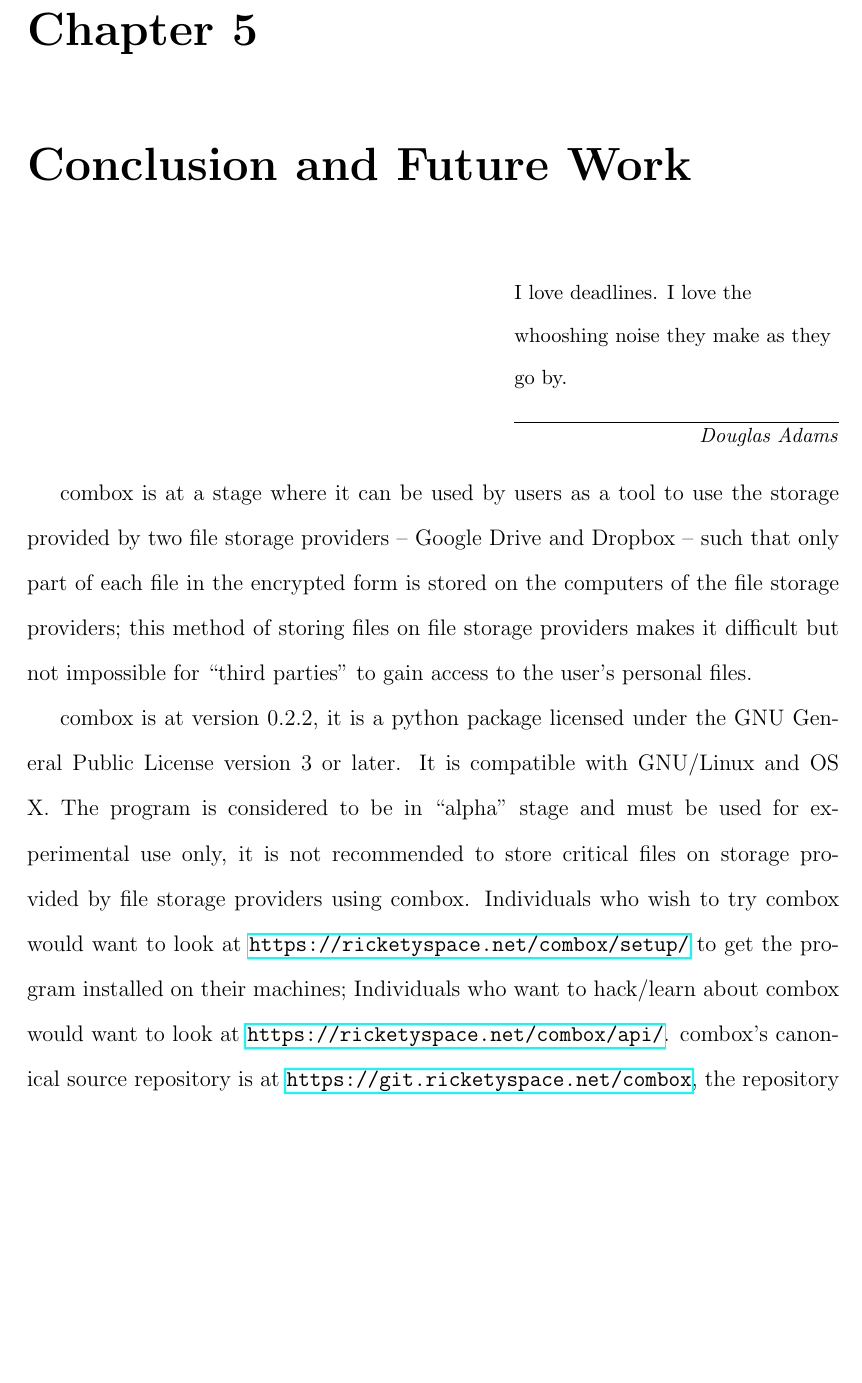
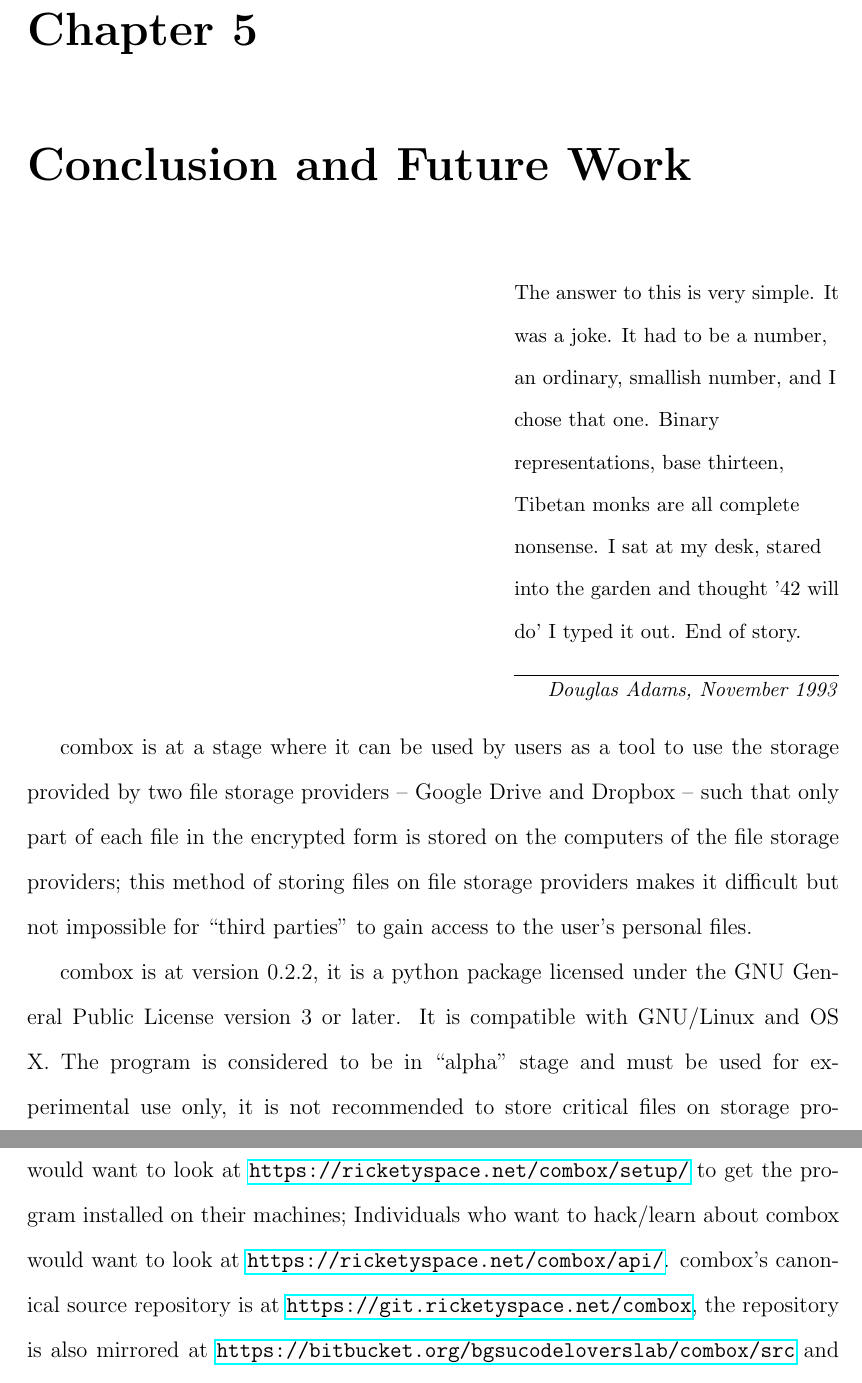
Before and after one commit to r5d/combox-paper, a LaTeX thesis (report/combox.tex, which reads report/chapters/5-con-f.tex): part of page 56 of 63 before the commit and two parts of pages 56 and 57 of 63 after it, the two joined at a grey line, cut so that both start at the same text, the shorter picture padded with empty space. Compiled offline with LaTeX, dvips and Ghostscript.

Commit message:
report: chapter 5 - changed epigraph.

```diff
--- a/report/chapters/5-con-f.tex
+++ b/report/chapters/5-con-f.tex
@@ -1,7 +1,11 @@
 \chapter{Conclusion and Future Work}\label{ch:5}
 
-\epigraph{I love deadlines. I love the whooshing noise they make as
-  they go by.}{\textit{Douglas Adams}}
+\epigraph{The answer to this is very simple. It was a joke. It had to
+  be a number, an ordinary, smallish number, and I chose that
+  one. Binary representations, base thirteen, Tibetan monks are all
+  complete nonsense. I sat at my desk, stared into the garden and
+  thought '42 will do' I typed it out. End of story.
+}{\textit{Douglas Adams, November 1993}}
 
 combox is at a stage where it can be used by users as a tool to use
 the storage provided by two file storage providers -- Google Drive and
```
Also changed, not shown: report/combox-report.pdf.
